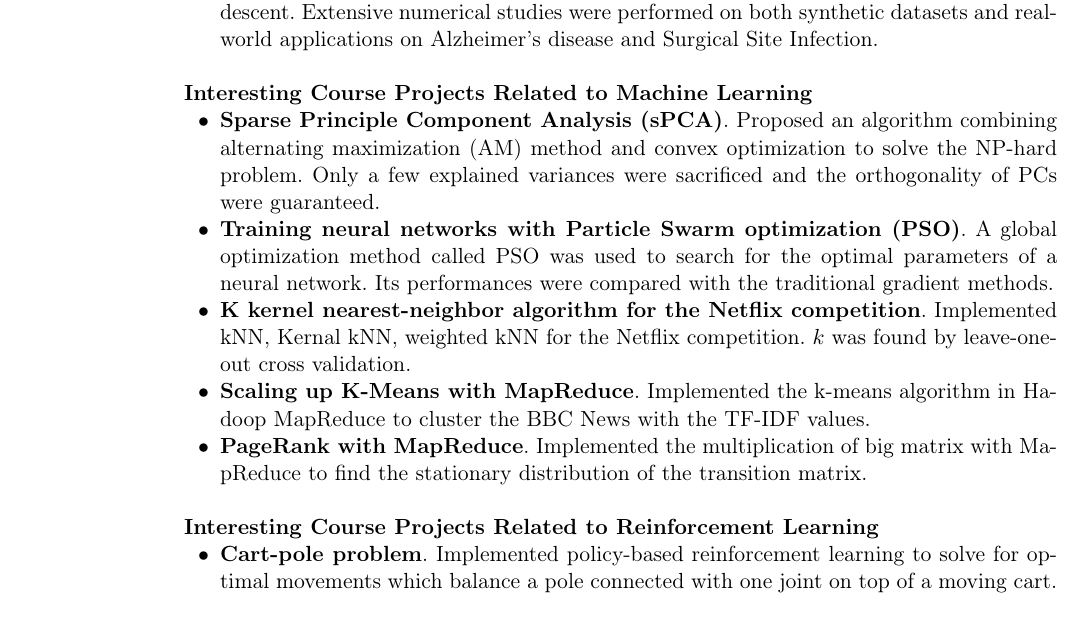
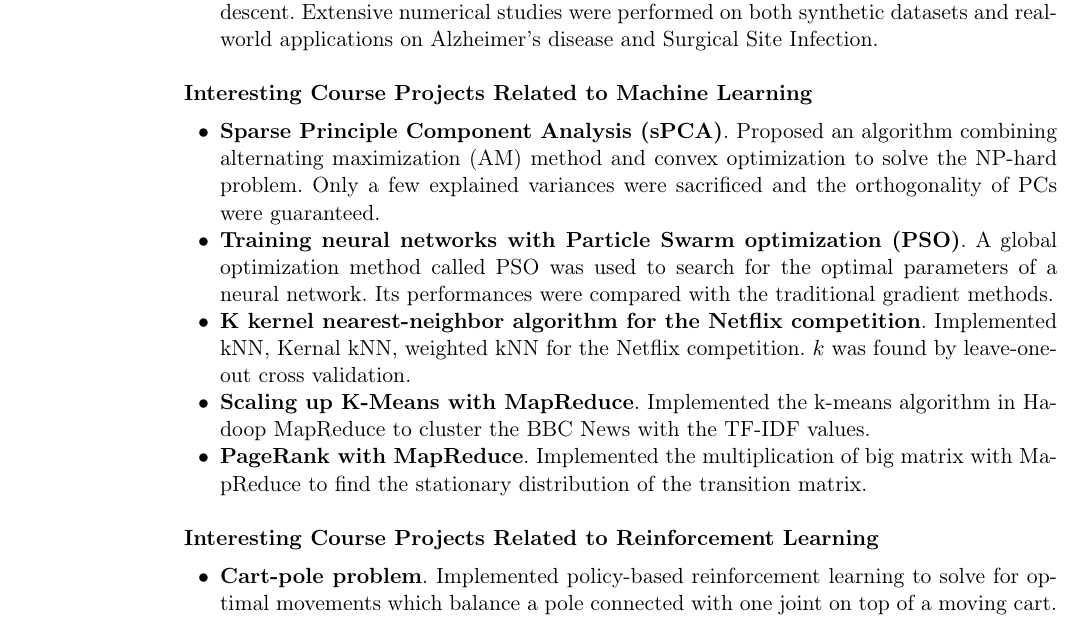
Before and after one commit to IrvingMeng/resume, a LaTeX CV (Resume_Qiang.tex): part of page 2 of 2, cut so that both start at the same text. Compiled offline with pdfLaTeX.

Commit message:
fix space

```diff
--- a/Resume_Qiang.tex
+++ b/Resume_Qiang.tex
@@ -123,6 +123,7 @@ Ph.D. Candidate \quad  Industrial and System Engineering \hfill \textit{Sep 2015
 \end{list2}
 
 \textbf{Interesting Course Projects Related to Machine Learning}
+\vspace{0.5 em}
 \begin{list2}
 \item \textbf{Sparse Principle Component Analysis (sPCA)}. Proposed an algorithm combining alternating maximization (AM) method and convex optimization to solve the NP-hard problem. Only a few explained variances were sacrificed and the orthogonality of PCs were guaranteed.
 \item \textbf{Training neural networks with Particle Swarm optimization (PSO)}. A global optimization method called PSO was used to search for the optimal parameters of a neural network.  Its performances were compared with the traditional gradient methods.
@@ -134,6 +135,7 @@ Ph.D. Candidate \quad  Industrial and System Engineering \hfill \textit{Sep 2015
 
 
 \textbf{Interesting Course Projects Related to Reinforcement Learning}
+\vspace{0.5 em}
 \begin{list2}
 \item \textbf{Cart-pole problem}. Implemented policy-based reinforcement learning  to solve for optimal movements which balance a pole connected with one joint on top of a moving cart. The performances of two learning methods (Monte-Carlo policy gradient and Actor-Critic policy gradient) are compared.
 \item \textbf{Kalah game}. Used minimax search with alpha-beta pruning as the basic algorithm. Proposed various heuristic functions and created different AIs to beat the basic AI.
```
Also changed, not shown: Resume_Qiang.pdf.
